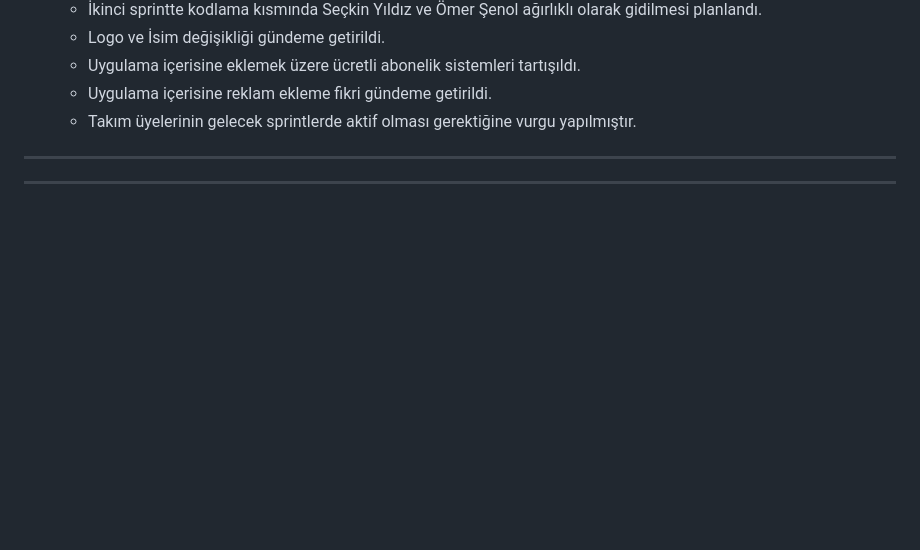
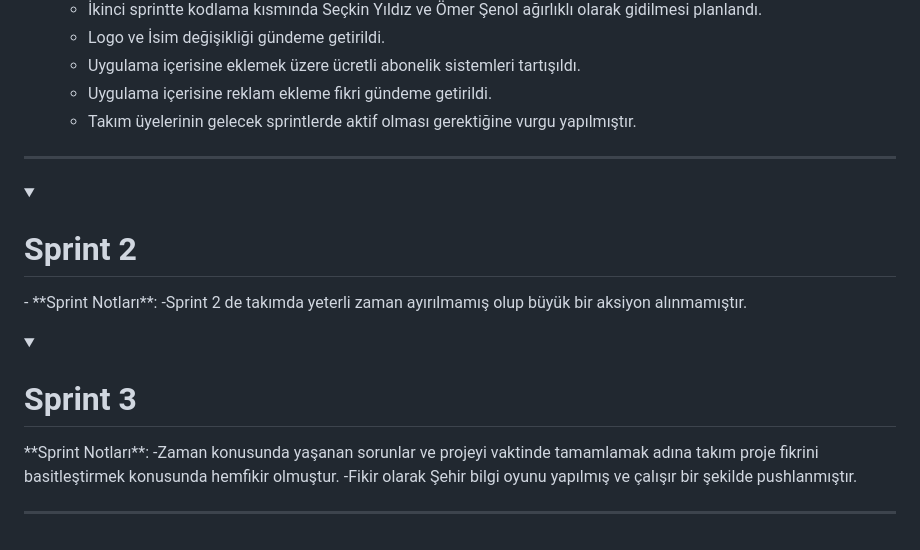
Before and after one commit to syildizn/ouaBootcamp24_flutter26, a Markdown page: README.md, the part around the change. Rendered like a GitHub page; folded sections open; blank space fills up the shorter version.

```diff
--- a/README.md
+++ b/README.md
@@ -116,7 +116,19 @@ Right, geniş bir kullanıcı kitlesine hitap eder ve özellikle aşağıdaki gr
 
 </details>
 
+<details>
+  <summary><h1>Sprint 2</h1></summary>
+  - **Sprint Notları**:
+    -Sprint 2 de takımda yeterli zaman ayırılmamış olup büyük bir aksiyon alınmamıştır.
+</details>
 
+<details>
+  <summary><h1>Sprint 3</h1></summary>
+   **Sprint Notları**:
+  -Zaman konusunda yaşanan sorunlar ve projeyi vaktinde tamamlamak adına takım proje fikrini basitleştirmek konusunda hemfikir olmuştur.
+  -Fikir olarak Şehir bilgi oyunu yapılmış ve çalışır bir şekilde pushlanmıştır.
+
+</details>
 
 
 
```
